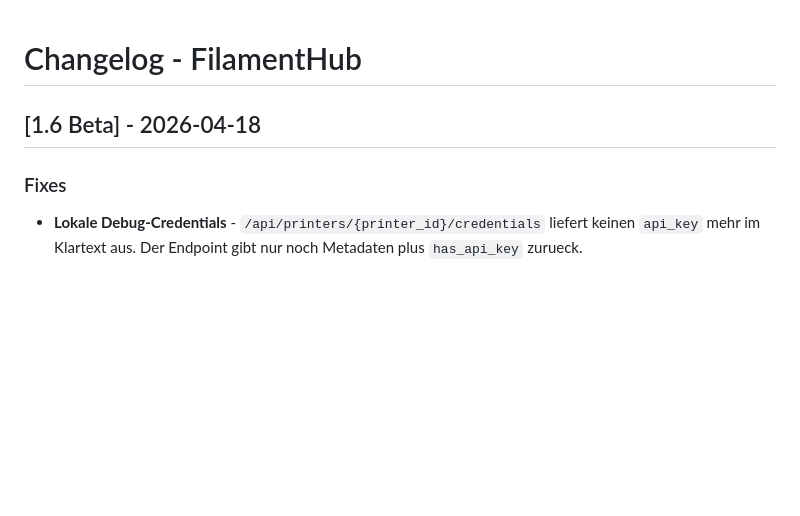
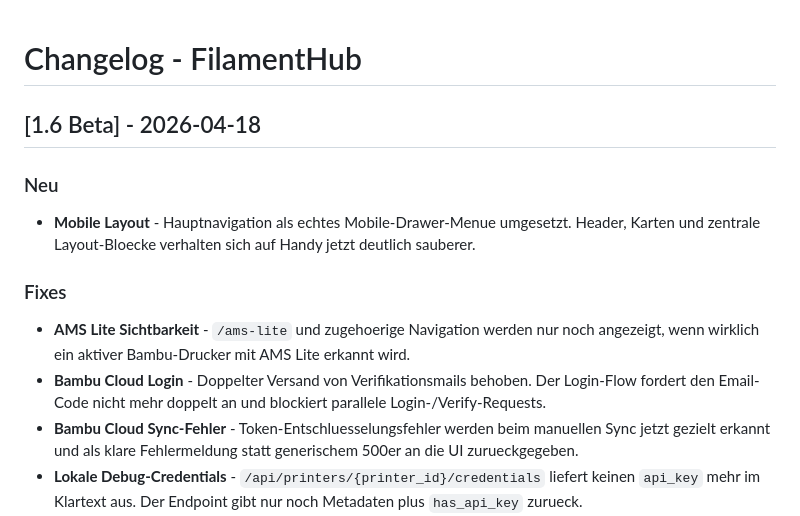
Before and after one commit to d3nn3s08/FilamentHub, a Markdown page: CHANGELOG.md, the part around the change. Rendered like a GitHub page; blank space fills up the shorter version.

Commit message:
Update changelog for recent fixes

```diff
--- a/CHANGELOG.md
+++ b/CHANGELOG.md
@@ -2,7 +2,13 @@
 
 ## [1.6 Beta] - 2026-04-18
 
+### Neu
+- **Mobile Layout** - Hauptnavigation als echtes Mobile-Drawer-Menue umgesetzt. Header, Karten und zentrale Layout-Bloecke verhalten sich auf Handy jetzt deutlich sauberer.
+
 ### Fixes
+- **AMS Lite Sichtbarkeit** - `/ams-lite` und zugehoerige Navigation werden nur noch angezeigt, wenn wirklich ein aktiver Bambu-Drucker mit AMS Lite erkannt wird.
+- **Bambu Cloud Login** - Doppelter Versand von Verifikationsmails behoben. Der Login-Flow fordert den Email-Code nicht mehr doppelt an und blockiert parallele Login-/Verify-Requests.
+- **Bambu Cloud Sync-Fehler** - Token-Entschluesselungsfehler werden beim manuellen Sync jetzt gezielt erkannt und als klare Fehlermeldung statt generischem 500er an die UI zurueckgegeben.
 - **Lokale Debug-Credentials** - `/api/printers/{printer_id}/credentials` liefert keinen `api_key` mehr im Klartext aus. Der Endpoint gibt nur noch Metadaten plus `has_api_key` zurueck.
 - **Bambu Cloud Token-Encryption** - `FILAMENTHUB_ENCRYPTION_KEY` wird jetzt im korrekten Fernet-Format verarbeitet. Dadurch brechen Encrypt/Decrypt-Laeufe mit gesetzter Umgebungsvariable nicht mehr.
 - **Dependencies** - `cryptography` zu `requirements.txt` hinzugefuegt, damit die Token-Verschluesselung auf frischen Setups nicht am Import scheitert.
```
